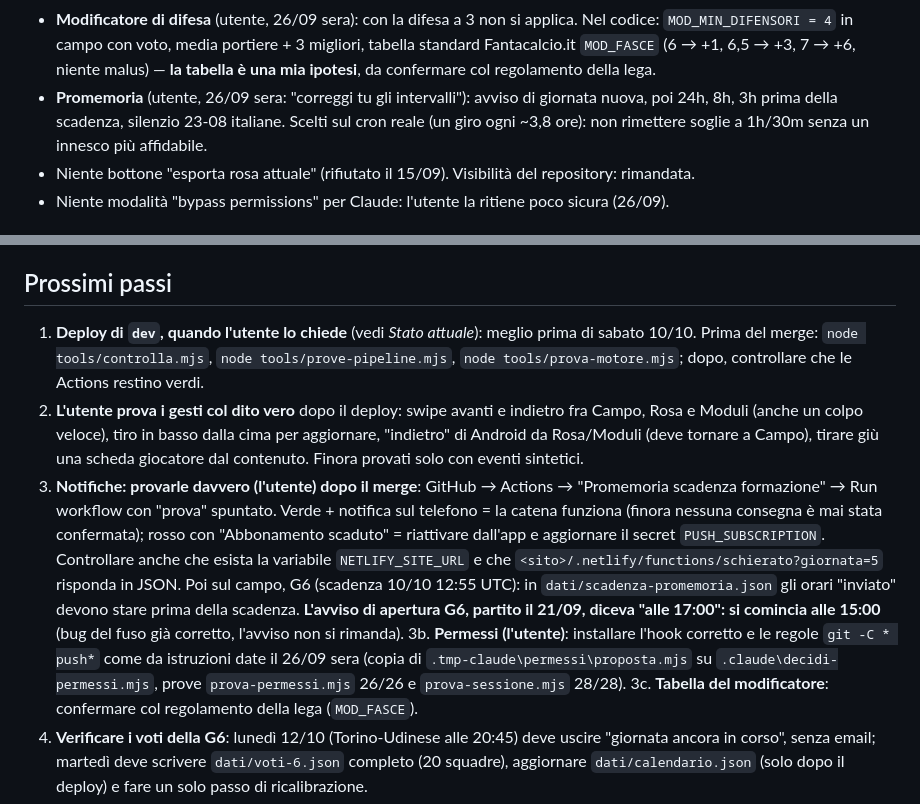
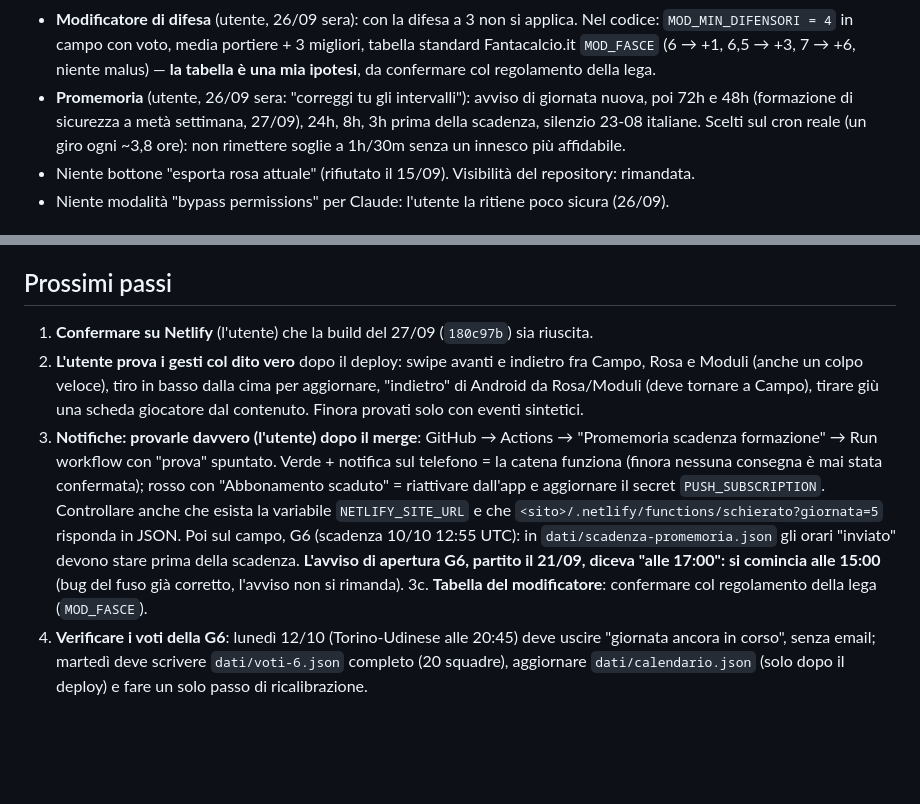
Before and after one commit to Nicolodvt/Formazione-fantacalcio, a Markdown page: CLAUDE.md, 2 parts joined by grey strips. Rendered like a GitHub page; blank space fills up the shorter version.

```diff
--- a/CLAUDE.md
+++ b/CLAUDE.md
@@ -104,7 +59,7 @@ del 26/09/2026, pomeriggio*). Tutto su `dev`:
   Fantacalcio.it `MOD_FASCE` (6 → +1, 6,5 → +3, 7 → +6, niente malus) — **la tabella è una mia
   ipotesi**, da confermare col regolamento della lega.
 - **Promemoria** (utente, 26/09 sera: "correggi tu gli intervalli"): avviso di giornata nuova,
-  poi 24h, 8h, 3h prima della scadenza, silenzio 23-08 italiane. Scelti sul cron reale (un giro
+  poi 72h e 48h (formazione di sicurezza a metà settimana, 27/09), 24h, 8h, 3h prima della scadenza, silenzio 23-08 italiane. Scelti sul cron reale (un giro
   ogni ~3,8 ore): non rimettere soglie a 1h/30m senza un innesco più affidabile.
 - Niente bottone "esporta rosa attuale" (rifiutato il 15/09). Visibilità del repository: rimandata.
 - Niente modalità "bypass permissions" per Claude: l'utente la ritiene poco sicura (26/09).
@@ -243,9 +198,7 @@ modificatore salta del tutto (difesa fragile → "salta X% delle volte", non "fo
 
 ## Prossimi passi
 
-1. **Deploy di `dev`, quando l'utente lo chiede** (vedi *Stato attuale*): meglio prima di sabato
-   10/10. Prima del merge: `node tools/controlla.mjs`, `node tools/prove-pipeline.mjs`,
-   `node tools/prova-motore.mjs`; dopo, controllare che le Actions restino verdi.
+1. **Confermare su Netlify** (l'utente) che la build del 27/09 (`180c97b`) sia riuscita.
 2. **L'utente prova i gesti col dito vero** dopo il deploy: swipe avanti e indietro fra Campo,
    Rosa e Moduli (anche un colpo veloce), tiro in basso dalla cima per aggiornare, "indietro" di
    Android da Rosa/Moduli (deve tornare a Campo), tirare giù una scheda giocatore dal contenuto.
@@ -259,9 +212,6 @@ modificatore salta del tutto (difesa fragile → "salta X% delle volte", non "fo
    `dati/scadenza-promemoria.json` gli orari "inviato" devono stare prima della scadenza.
    **L'avviso di apertura G6, partito il 21/09, diceva "alle 17:00": si comincia alle 15:00**
    (bug del fuso già corretto, l'avviso non si rimanda).
-3b. **Permessi (l'utente)**: installare l'hook corretto e le regole `git -C * push*` come da
-   istruzioni date il 26/09 sera (copia di `.tmp-claude\permessi\proposta.mjs` su
-   `.claude\decidi-permessi.mjs`, prove `prova-permessi.mjs` 26/26 e `prova-sessione.mjs` 28/28).
 3c. **Tabella del modificatore**: confermare col regolamento della lega (`MOD_FASCE`).
 4. **Verificare i voti della G6**: lunedì 12/10 (Torino-Udinese alle 20:45) deve uscire "giornata
    ancora in corso", senza email; martedì deve scrivere `dati/voti-6.json` completo (20 squadre),
```
Also changed, not shown: other parts of CLAUDE.md (+15 -60 lines), DIARIO-STORICO.md (+2 -0 lines).
